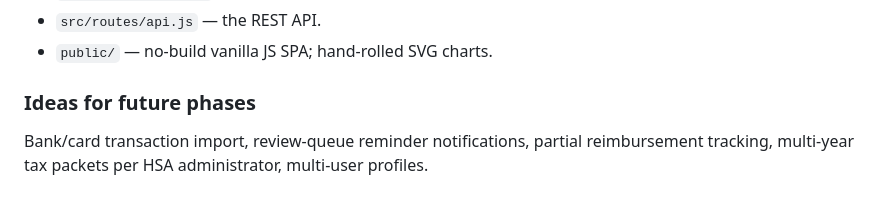
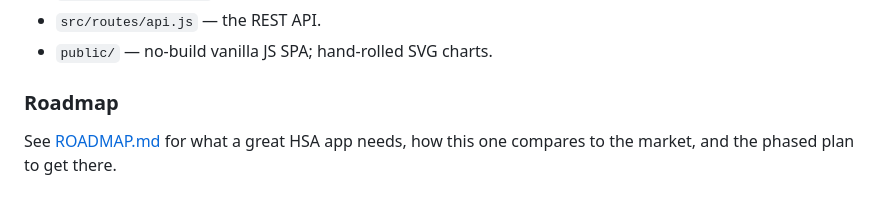
Before and after one commit to plwysong/hsa-tracker, a Markdown page: README.md, the part around the change. Rendered like a GitHub page.

Commit message:
Add ROADMAP.md — what a great HSA app needs and the phased plan to get there
Co-Authored-By: Claude Fable 5.1 <noreply@anthropic.com>

```diff
--- a/README.md
+++ b/README.md
@@ -90,6 +90,6 @@ To publish a new version: bump `version` in package.json, `npm run installer`, t
 - `src/routes/api.js` — the REST API.
 - `public/` — no-build vanilla JS SPA; hand-rolled SVG charts.
 
-### Ideas for future phases
+### Roadmap
 
-Bank/card transaction import, review-queue reminder notifications, partial reimbursement tracking, multi-year tax packets per HSA administrator, multi-user profiles.
+See [ROADMAP.md](ROADMAP.md) for what a great HSA app needs, how this one compares to the market, and the phased plan to get there.
```
Also changed, not shown: ROADMAP.md (added, +109 -0 lines).
